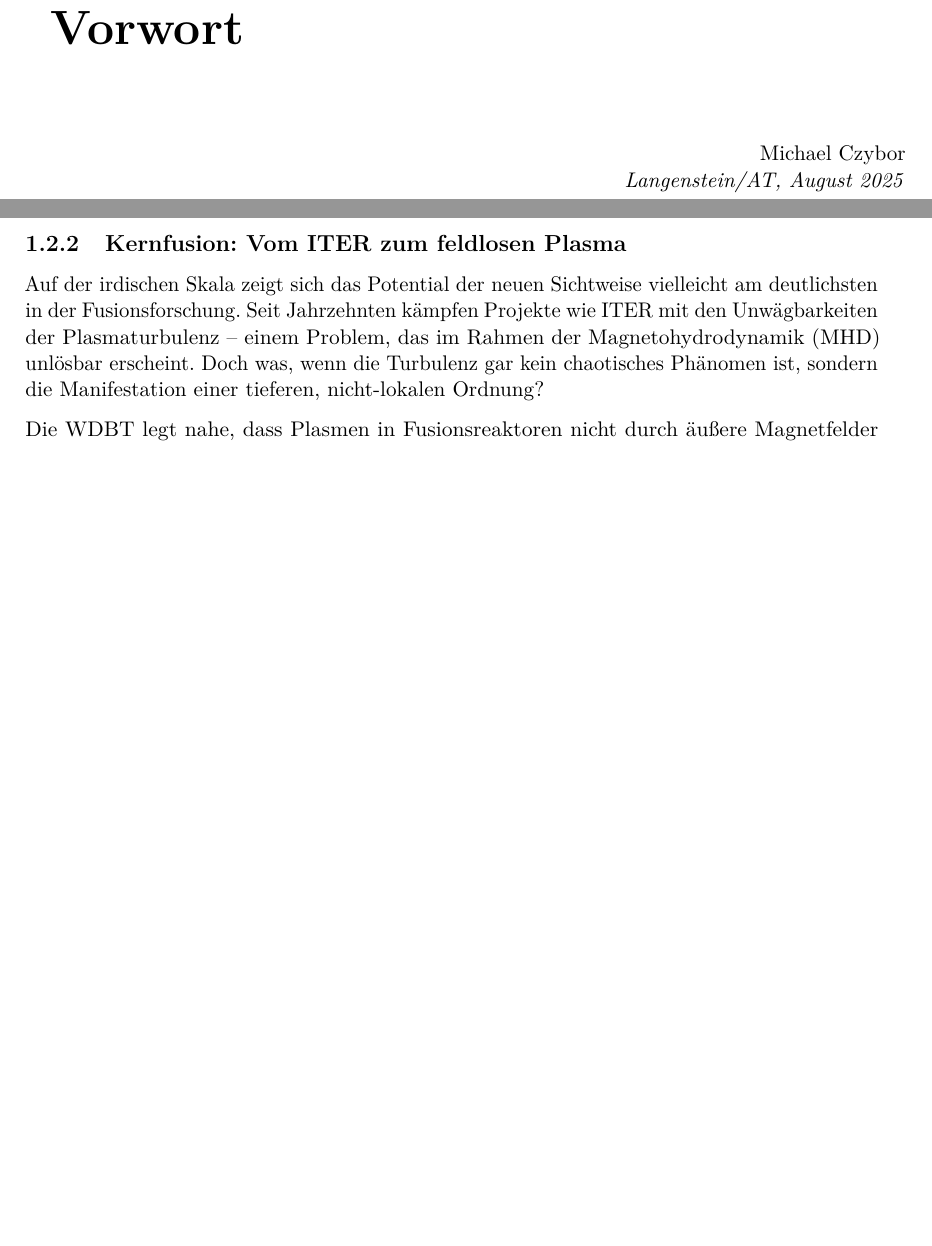
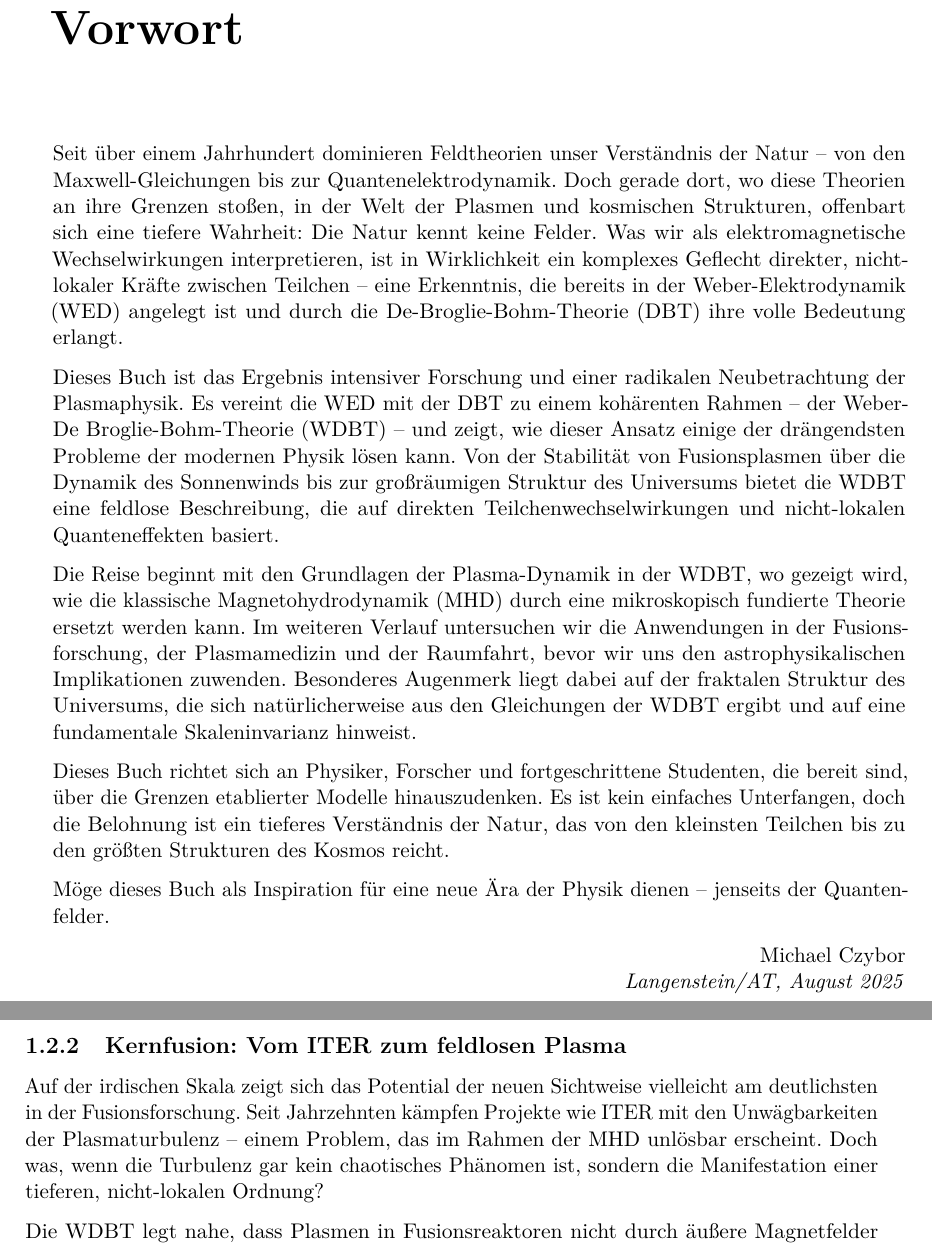
Before and after one commit to deppenkaiser/webersim, a LaTeX book (doc/latex/plasma/plasma.tex): two parts of pages 5 and 14 of 35, joined at a grey line, cut so that both start at the same text, the shorter picture padded with empty space. Compiled offline with pdfLaTeX.

Commit message:
ADD Dokumentation

```diff
--- a/doc/latex/plasma/plasma.tex
+++ b/doc/latex/plasma/plasma.tex
@@ -92,6 +92,25 @@
 \maketitle
 
 \chapter*{Vorwort}
+Seit über einem Jahrhundert dominieren Feldtheorien unser Verständnis der Natur – von den Maxwell-Gleichungen bis zur Quantenelektrodynamik. Doch gerade dort, wo diese Theorien an
+ihre Grenzen stoßen, in der Welt der Plasmen und kosmischen Strukturen, offenbart sich eine tiefere Wahrheit: Die Natur kennt keine Felder. Was wir als elektromagnetische
+Wechselwirkungen interpretieren, ist in Wirklichkeit ein komplexes Geflecht direkter, nicht-lokaler Kräfte zwischen Teilchen – eine Erkenntnis, die bereits in der \gls{wed} angelegt
+ist und durch die \gls{dbt} ihre volle Bedeutung erlangt.
+
+Dieses Buch ist das Ergebnis intensiver Forschung und einer radikalen Neubetrachtung der Plasmaphysik. Es vereint die \gls{wed} mit der \gls{dbt} zu einem kohärenten
+Rahmen – der \gls{wdbt} – und zeigt, wie dieser Ansatz einige der drängendsten Probleme der modernen Physik lösen kann. Von der Stabilität von Fusionsplasmen über die Dynamik
+des Sonnenwinds bis zur großräumigen Struktur des Universums bietet die \gls{wdbt} eine feldlose Beschreibung, die auf direkten Teilchenwechselwirkungen und nicht-lokalen
+Quanteneffekten basiert.
+
+Die Reise beginnt mit den Grundlagen der Plasma-Dynamik in der \gls{wdbt}, wo gezeigt wird, wie die klassische \gls{mhd} durch eine mikroskopisch fundierte Theorie ersetzt werden
+kann. Im weiteren Verlauf untersuchen wir die Anwendungen in der Fusionsforschung, der Plasmamedizin und der Raumfahrt, bevor wir uns den astrophysikalischen Implikationen zuwenden.
+Besonderes Augenmerk liegt dabei auf der fraktalen Struktur des Universums, die sich natürlicherweise aus den Gleichungen der \gls{wdbt} ergibt und auf eine fundamentale
+Skaleninvarianz hinweist.
+
+Dieses Buch richtet sich an Physiker, Forscher und fortgeschrittene Studenten, die bereit sind, über die Grenzen etablierter Modelle hinauszudenken. Es ist kein einfaches
+Unterfangen, doch die Belohnung ist ein tieferes Verständnis der Natur, das von den kleinsten Teilchen bis zu den größten Strukturen des Kosmos reicht.
+
+Möge dieses Buch als Inspiration für eine neue Ära der Physik dienen – jenseits der Quantenfelder.
 
 \begin{flushright}
     Michael Czybor \\
```
